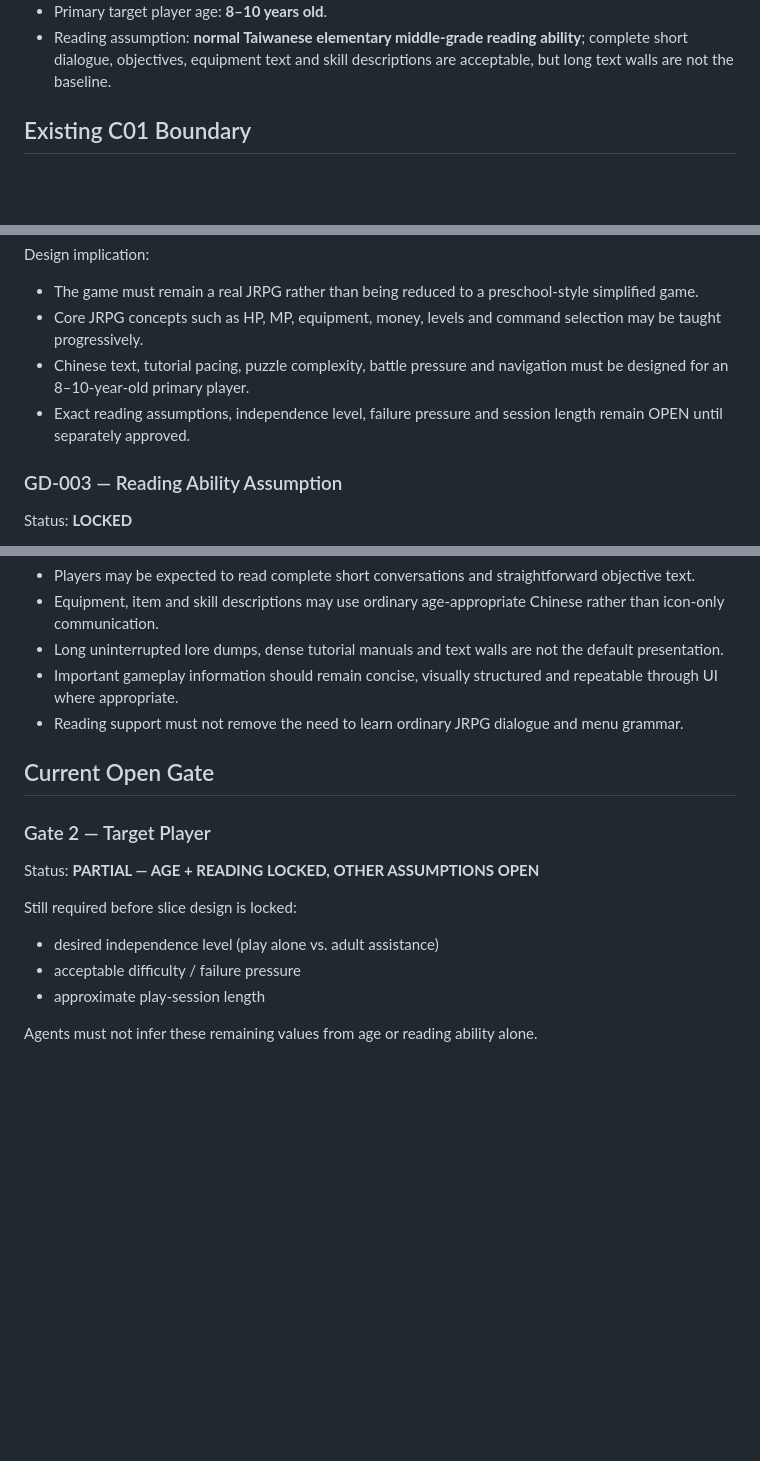
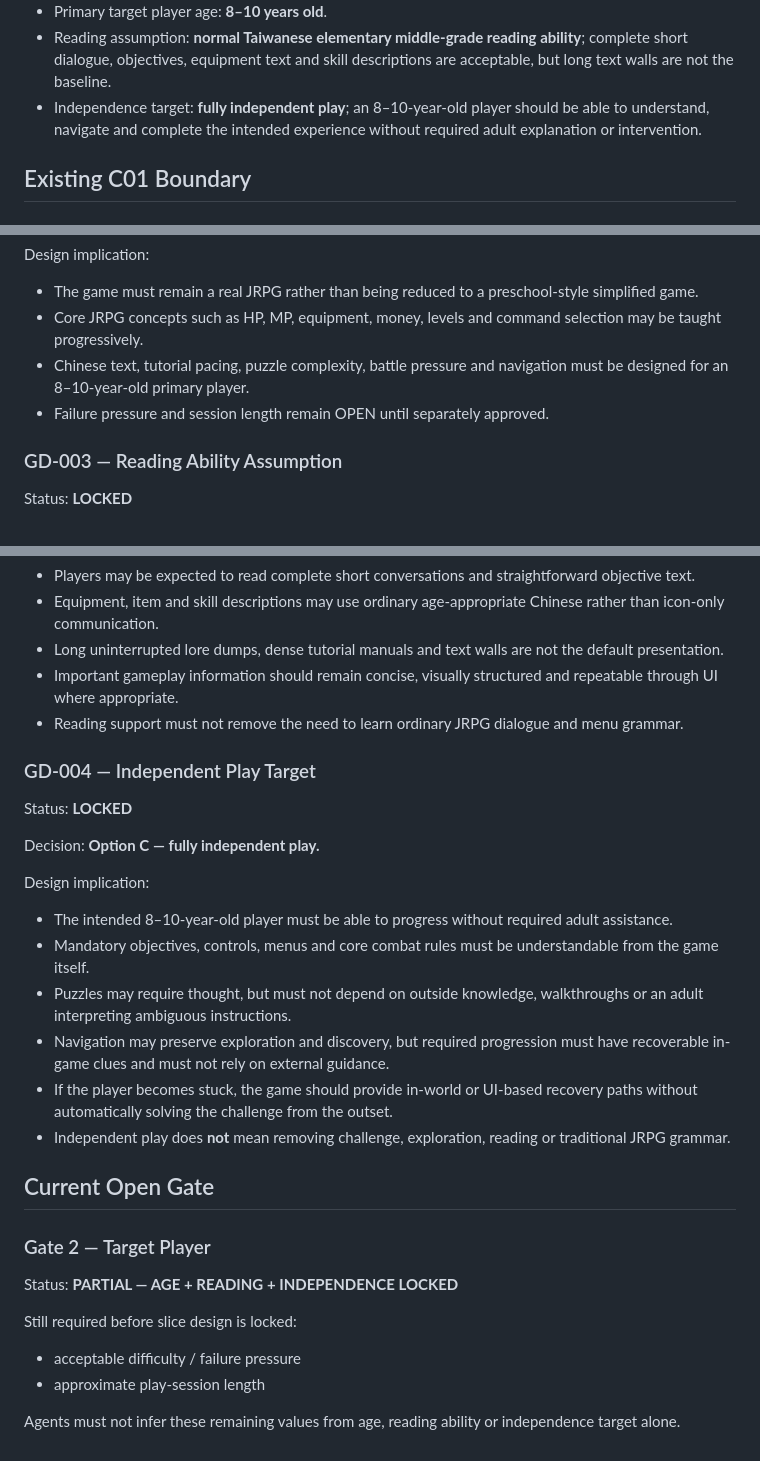
Before and after one commit to key8745-netizen/ibisgame, a Markdown page: docs/GAME_DIRECTION_SSOT.md, 3 parts joined by grey strips. GitHub-like rendering; blank space fills up the shorter version.

Commit message:
docs: lock independent play target

```diff
--- a/docs/GAME_DIRECTION_SSOT.md
+++ b/docs/GAME_DIRECTION_SSOT.md
@@ -32,6 +32,7 @@ Scope: JRPG direction for work after C01 Visual Upgrade v0.2
 - The cause of the Star Road breakage remains OPEN.
 - Primary target player age: **8–10 years old**.
 - Reading assumption: **normal Taiwanese elementary middle-grade reading ability**; complete short dialogue, objectives, equipment text and skill descriptions are acceptable, but long text walls are not the baseline.
+- Independence target: **fully independent play**; an 8–10-year-old player should be able to understand, navigate and complete the intended experience without required adult explanation or intervention.
 
 ## Existing C01 Boundary
 
@@ -90,7 +91,7 @@ Design implication:
 - The game must remain a real JRPG rather than being reduced to a preschool-style simplified game.
 - Core JRPG concepts such as HP, MP, equipment, money, levels and command selection may be taught progressively.
 - Chinese text, tutorial pacing, puzzle complexity, battle pressure and navigation must be designed for an 8–10-year-old primary player.
-- Exact reading assumptions, independence level, failure pressure and session length remain OPEN until separately approved.
+- Failure pressure and session length remain OPEN until separately approved.
 
 ### GD-003 — Reading Ability Assumption
 
@@ -106,16 +107,30 @@ Design implication:
 - Important gameplay information should remain concise, visually structured and repeatable through UI where appropriate.
 - Reading support must not remove the need to learn ordinary JRPG dialogue and menu grammar.
 
+### GD-004 — Independent Play Target
+
+Status: **LOCKED**
+
+Decision: **Option C — fully independent play.**
+
+Design implication:
+
+- The intended 8–10-year-old player must be able to progress without required adult assistance.
+- Mandatory objectives, controls, menus and core combat rules must be understandable from the game itself.
+- Puzzles may require thought, but must not depend on outside knowledge, walkthroughs or an adult interpreting ambiguous instructions.
+- Navigation may preserve exploration and discovery, but required progression must have recoverable in-game clues and must not rely on external guidance.
+- If the player becomes stuck, the game should provide in-world or UI-based recovery paths without automatically solving the challenge from the outset.
+- Independent play does **not** mean removing challenge, exploration, reading or traditional JRPG grammar.
+
 ## Current Open Gate
 
 ### Gate 2 — Target Player
 
-Status: **PARTIAL — AGE + READING LOCKED, OTHER ASSUMPTIONS OPEN**
+Status: **PARTIAL — AGE + READING + INDEPENDENCE LOCKED**
 
 Still required before slice design is locked:
 
-- desired independence level (play alone vs. adult assistance)
 - acceptable difficulty / failure pressure
 - approximate play-session length
 
-Agents must not infer these remaining values from age or reading ability alone.
+Agents must not infer these remaining values from age, reading ability or independence target alone.
```
